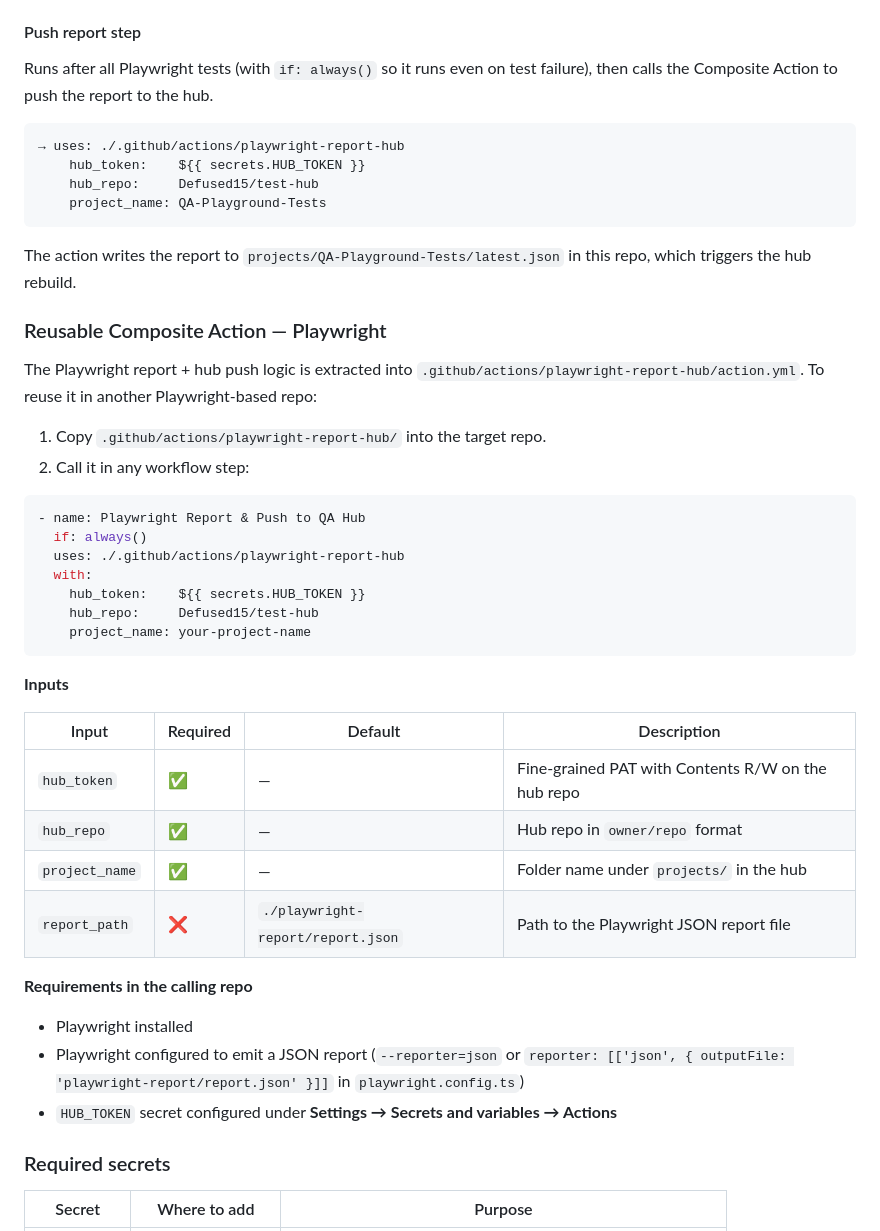
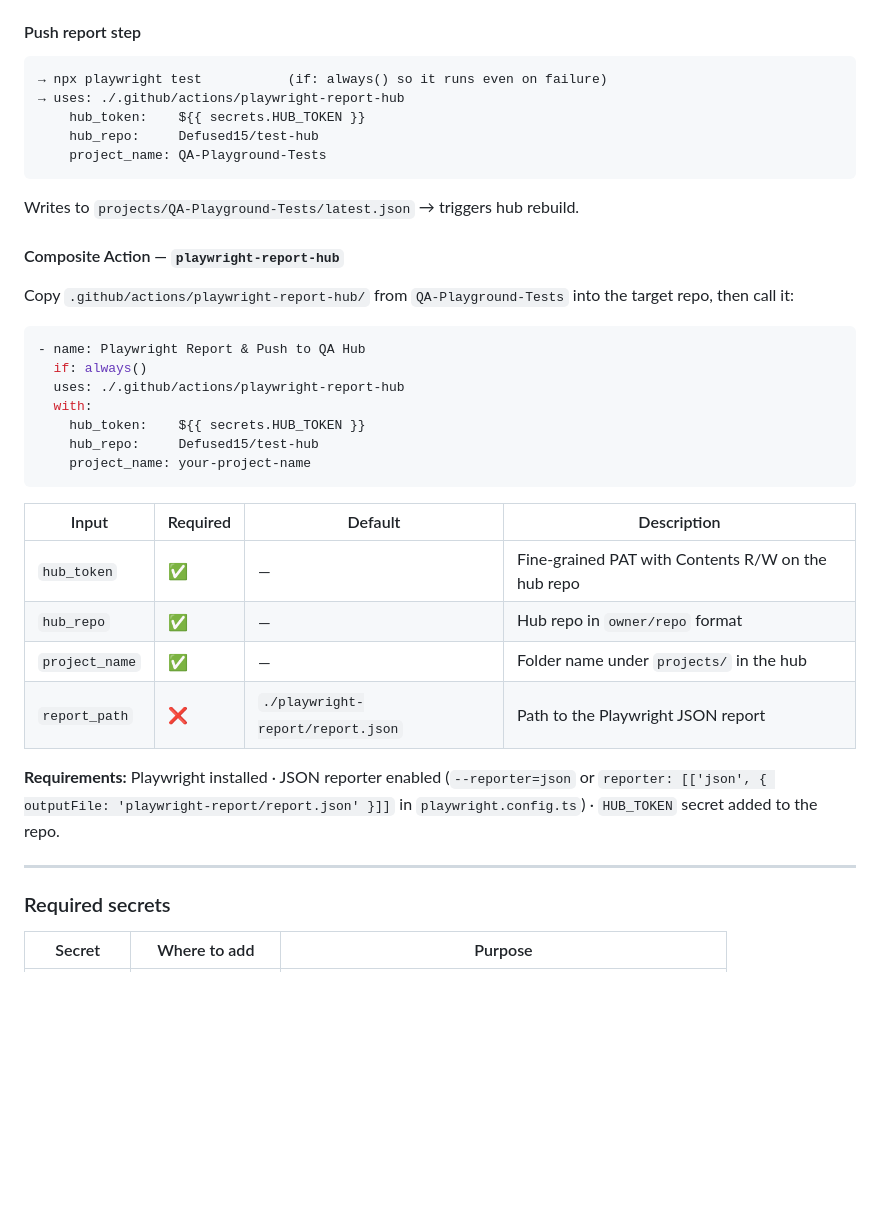
Before and after one commit to Defused15/test-hub, a Markdown page: README.md, the part around one of its changes. Rendered like a GitHub page; blank space fills up the shorter version.

````diff
--- a/README.md
+++ b/README.md
@@ -239,23 +232,19 @@ The `QA-Playground-Tests` repo serves as the reference for Playwright-based inte
 
 #### Push report step
 
-Runs after all Playwright tests (with `if: always()` so it runs even on test failure), then calls the Composite Action to push the report to the hub.
-
 ```
+→ npx playwright test           (if: always() so it runs even on failure)
 → uses: ./.github/actions/playwright-report-hub
     hub_token:    ${{ secrets.HUB_TOKEN }}
     hub_repo:     Defused15/test-hub
     project_name: QA-Playground-Tests
 ```
 
-The action writes the report to `projects/QA-Playground-Tests/latest.json` in this repo, which triggers the hub rebuild.
+Writes to `projects/QA-Playground-Tests/latest.json` → triggers hub rebuild.
 
-### Reusable Composite Action — Playwright
+#### Composite Action — `playwright-report-hub`
 
-The Playwright report + hub push logic is extracted into `.github/actions/playwright-report-hub/action.yml`. To reuse it in another Playwright-based repo:
-
-1. Copy `.github/actions/playwright-report-hub/` into the target repo.
-2. Call it in any workflow step:
+Copy `.github/actions/playwright-report-hub/` from `QA-Playground-Tests` into the target repo, then call it:
 
 ```yaml
 - name: Playwright Report & Push to QA Hub
@@ -267,20 +256,16 @@ The Playwright report + hub push logic is extracted into `.github/actions/playwr
     project_name: your-project-name
 ```
 
-**Inputs**
-
 | Input | Required | Default | Description |
 |-------|----------|---------|-------------|
 | `hub_token` | ✅ | — | Fine-grained PAT with Contents R/W on the hub repo |
 | `hub_repo` | ✅ | — | Hub repo in `owner/repo` format |
 | `project_name` | ✅ | — | Folder name under `projects/` in the hub |
-| `report_path` | ❌ | `./playwright-report/report.json` | Path to the Playwright JSON report file |
+| `report_path` | ❌ | `./playwright-report/report.json` | Path to the Playwright JSON report |
 
-**Requirements in the calling repo**
+**Requirements:** Playwright installed · JSON reporter enabled (`--reporter=json` or `reporter: [['json', { outputFile: 'playwright-report/report.json' }]]` in `playwright.config.ts`) · `HUB_TOKEN` secret added to the repo.
 
-- Playwright installed
-- Playwright configured to emit a JSON report (`--reporter=json` or `reporter: [['json', { outputFile: 'playwright-report/report.json' }]]` in `playwright.config.ts`)
-- `HUB_TOKEN` secret configured under **Settings → Secrets and variables → Actions**
+---
 
 ### Required secrets
 
````
Also changed, not shown: other parts of README.md (+33 -40 lines).
